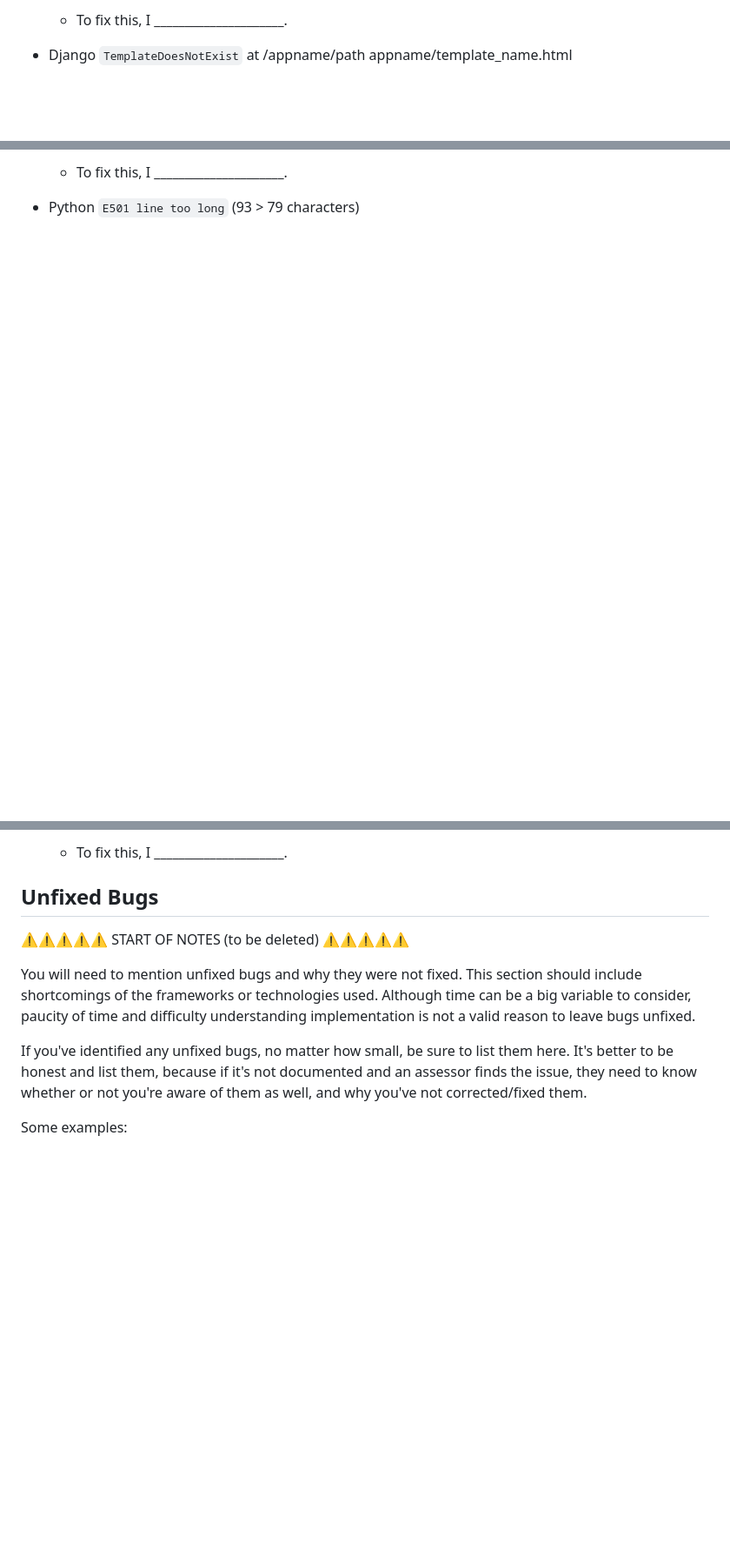
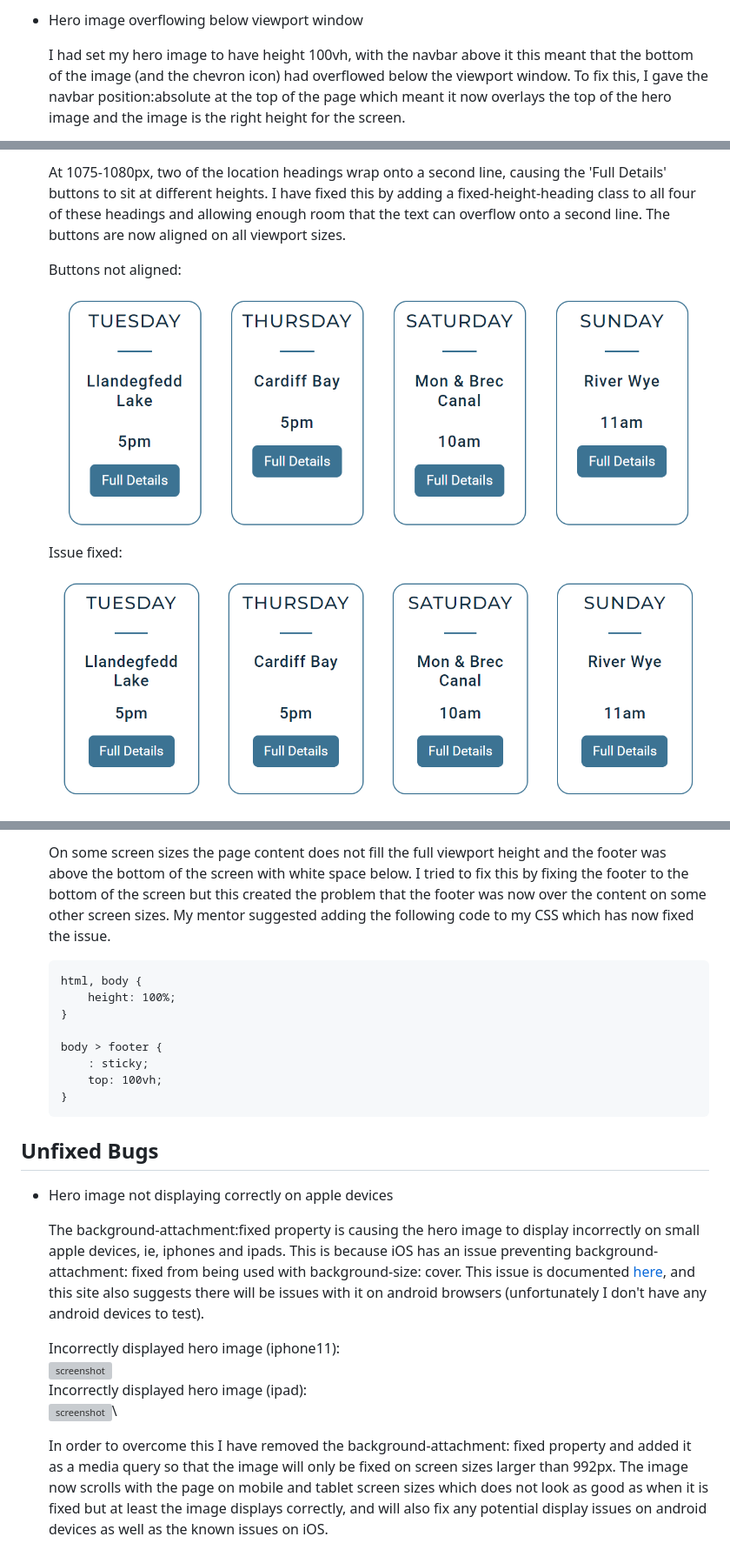
Before and after one commit to laurabolwell/gwent-paddleboarders, a Markdown page: TESTING.md, 3 parts joined by grey strips. Shown: that part at 87% size. GitHub-like rendering; pictures changed too: documentation/issues/schedule-overview-fixed.png (added), documentation/issues/schedule-overview-issue.png (added); blank space fills up the shorter version; grey boxes are pictures that could not be loaded.

Commit message:
Add bugs section to TESTING.md

````diff
--- a/TESTING.md
+++ b/TESTING.md
@@ -123,5 +112,5 @@ For JavaScript and Python applications, it's best to screenshot the errors to in
 
-    - To fix this, I _____________________.
+- Hero image overflowing below viewport window
 
-- Django `TemplateDoesNotExist` at /appname/path appname/template_name.html
+    I had set my hero image to have height 100vh, with the navbar above it this meant that the bottom of the image (and the chevron icon) had overflowed below the viewport window. To fix this, I gave the navbar position:absolute at the top of the page which meant it now overlays the top of the hero image and the image is the right height for the screen.
 
@@ -129,5 +118,8 @@ For JavaScript and Python applications, it's best to screenshot the errors to in
 
-    - To fix this, I _____________________.
+    At 1075-1080px, two of the location headings wrap onto a second line, causing the 'Full Details' buttons to sit at different heights. I have fixed this by adding a fixed-height-heading class to all four of these headings and allowing enough room that the text can overflow onto a second line. The buttons are now aligned on all viewport sizes.
 
-- Python `E501 line too long` (93 > 79 characters)
+    Buttons not aligned:\
+    ![screenshot](documentation/issues/schedule-overview-issue.png)\
+    Issue fixed:\
+    ![screenshot](documentation/issues/schedule-overview-fixed.png)
 
@@ -135,18 +127,26 @@ For JavaScript and Python applications, it's best to screenshot the errors to in
 
-    - To fix this, I _____________________.
+    On some screen sizes the page content does not fill the full viewport height and the footer was above the bottom of the screen with white space below. I tried to fix this by fixing the footer to the bottom of the screen but this created the problem that the footer was now over the content on some other screen sizes. My mentor suggested adding the following code to my CSS which has now fixed the issue.
+    ```
+    html, body {
+        height: 100%;
+    }
+
+    body > footer {
+        : sticky;
+        top: 100vh;
+    }
+    ```
 
 ## Unfixed Bugs
 
-⚠️⚠️⚠️⚠️⚠️ START OF NOTES (to be deleted) ⚠️⚠️⚠️⚠️⚠️
+- Hero image not displaying correctly on apple devices
 
-You will need to mention unfixed bugs and why they were not fixed.
-This section should include shortcomings of the frameworks or technologies used.
-Although time can be a big variable to consider, paucity of time and difficulty understanding
-implementation is not a valid reason to leave bugs unfixed.
+    The background-attachment:fixed property is causing the hero image to display incorrectly on small apple devices, ie, iphones and ipads. This is because iOS has an issue preventing background-attachment: fixed from being used with background-size: cover. This issue is documented [here](https://caniuse.com/background-attachment), and this site also suggests there will be issues with it on android browsers (unfortunately I don't have any android devices to test).
 
-If you've identified any unfixed bugs, no matter how small, be sure to list them here.
-It's better to be honest and list them, because if it's not documented and an assessor finds the issue,
-they need to know whether or not you're aware of them as well, and why you've not corrected/fixed them.
+    Incorrectly displayed hero image (iphone11):\
+    ![screenshot](documentation/testing/issues/hero-image-issue.png)\
+    Incorrectly displayed hero image (ipad):\
+    ![screenshot](documentation/testing/issues/hero-image-issue-ipad.png)\
 
-Some examples:
+    In order to overcome this I have removed the background-attachment: fixed property and added it as a media query so that the image will only be fixed on screen sizes larger than 992px. The image now scrolls with the page on mobile and tablet screen sizes which does not look as good as when it is fixed but at least the image displays correctly, and will also fix any potential display issues on android devices as well as the known issues on iOS.
 
````
Also changed, not shown: other parts of TESTING.md (+10 -44 lines), documentation/issues/hero-image-issue.png (added), 1 other file.
